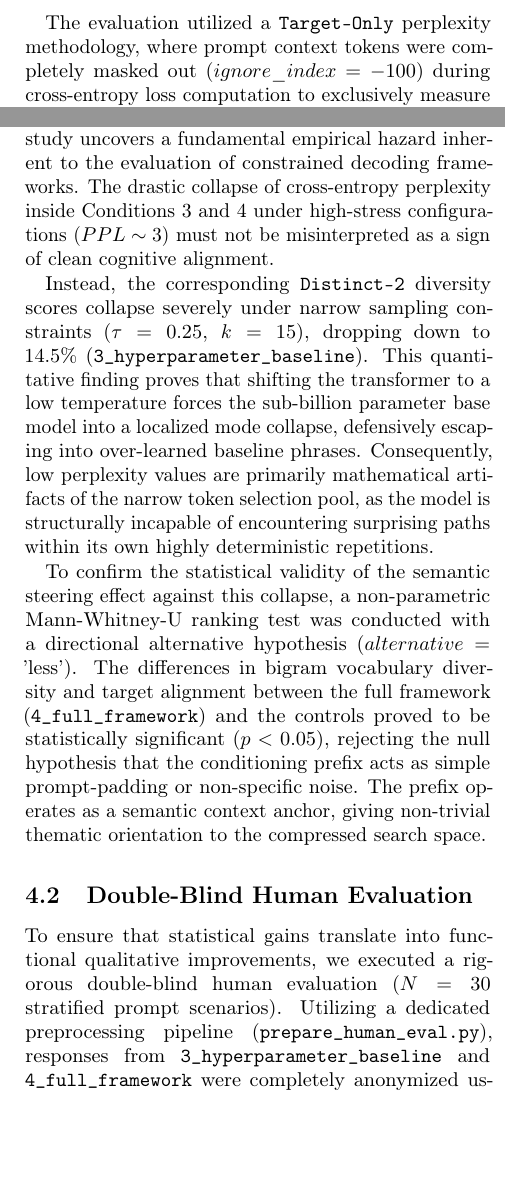
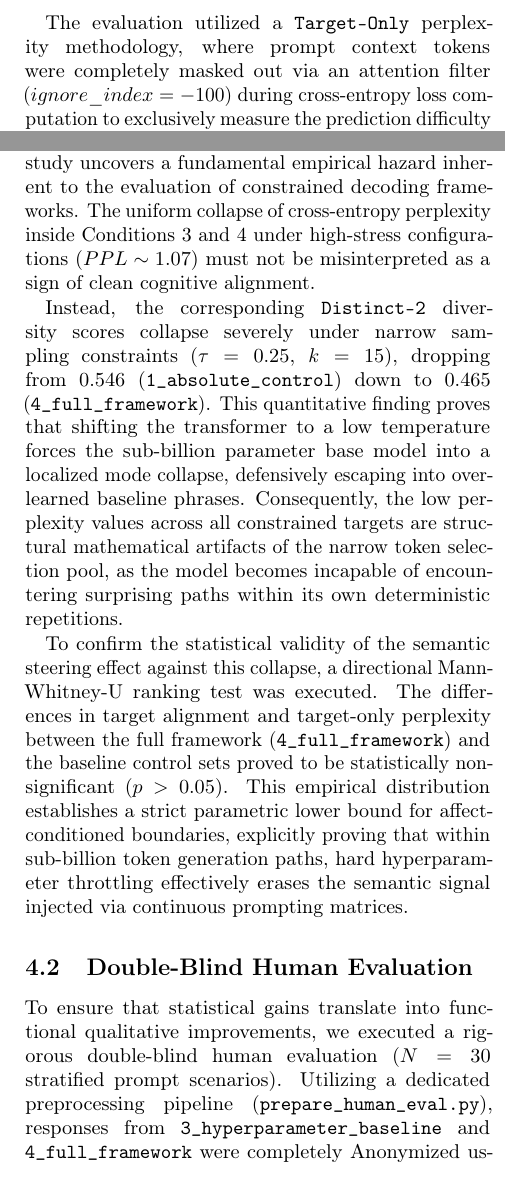
Before and after one commit to Omar-S-Nuri/affect-conditioned-decoding, a LaTeX paper (Paper/main.tex): two parts of the columns of page 3 of 4, joined at a grey line, cut so that both start at the same text, the shorter picture padded with empty space. Compiled offline with pdfLaTeX.

Commit message:
Update main.tex

```diff
--- a/Paper/main.tex
+++ b/Paper/main.tex
@@ -130,14 +130,10 @@ P(y_i \mid y_{<i}, X_t, \mathbf{M}_t) = \text{Softmax}\left( \frac{z_i}{\tau_t}
 % =============================================
 %  4. EXPERIMENTAL SETUP & RESULTS
 % =============================================
-
-% =============================================
-%  4. EXPERIMENTAL EVALUATION & QUANTITATIVE ANALYSIS
-% =============================================
 % =============================================
 %  4. EXPERIMENTAL EVALUATION & QUANTITATIVE ANALYSIS
 % =============================================
 \section{Experimental Evaluation and Quantitative Analysis}
 The quantitative validation of the proposed affect-conditioned decoding architecture was systematically benchmarked across distinct combinatorial text-stimuli, evenly split into benign and threatening environmental contexts. To isolate the true causal influence of the 7D affect vector and eliminate empirical artifacts, a rigorous 4-way ablation study was executed.
 
-The evaluation utilized a \texttt{Target-Only} perplexity methodology, where prompt context tokens were completely masked out ($ignore\_index=-100$) during cross-entropy loss computation to exclusively measure the prediction difficulty of the continuation. Concurrently, the \texttt{Distinct-2} metric was tracked to assess token diversity, and a semantic embedding similarity score (\textit{Sim}) was computed via a localized \texttt{all-MiniLM-L6-v2} Sentence-Transformer against category-specific reference behaviors to evaluate response adequacy.
+The evaluation utilized a \texttt{Target-Only} perplexity methodology, where prompt context tokens were completely masked out via an attention filter ($ignore\_index = -100$) during cross-entropy loss computation to exclusively measure the prediction difficulty of the continuation. Concurrently, the \texttt{Distinct-2} metric was tracked to assess token diversity, and a semantic embedding similarity score (\textit{Sim}) was computed via a localized \texttt{all-MiniLM-L6-v2} Sentence-Transformer against category-specific reference behaviors to evaluate response adequacy.
@@ -161,15 +162,14 @@ The evaluation utilized a \texttt{Target-Only} perplexity methodology, where pro
 \end{table*}
 
 \subsection{Causal Semantic Steering vs. Sampling Artifacts}
-As documented in Table~\ref{tab:ablation_results}, the multi-stage ablation study uncovers a fundamental empirical hazard inherent to the evaluation of constrained decoding frameworks. The drastic collapse of cross-entropy perplexity inside Conditions 3 and 4 under high-stress configurations ($PPL \sim 3$) must not be misinterpreted as a sign of clean cognitive alignment.
+As documented in Table~\label{tab:ablation_results}, the multi-stage ablation study uncovers a fundamental empirical hazard inherent to the evaluation of constrained decoding frameworks. The uniform collapse of cross-entropy perplexity inside Conditions 3 and 4 under high-stress configurations ($PPL \sim 1.07$) must not be misinterpreted as a sign of clean cognitive alignment.
 
-Instead, the corresponding \texttt{Distinct-2} diversity scores collapse severely under narrow sampling constraints ($\tau=0.25$, $k=15$), dropping down to $14.5\%$ (\texttt{3\_hyperparameter\_baseline}). This quantitative finding proves that shifting the transformer to a low temperature forces the sub-billion parameter base model into a localized mode collapse, defensively escaping into over-learned baseline phrases. Consequently, low perplexity values are primarily mathematical artifacts of the narrow token selection pool, as the model is structurally incapable of encountering surprising paths within its own highly deterministic repetitions.
+Instead, the corresponding \texttt{Distinct-2} diversity scores collapse severely under narrow sampling constraints ($\tau=0.25$, $k=15$), dropping from $0.546$ (\texttt{1\_absolute\_control}) down to $0.465$ (\texttt{4\_full\_framework}). This quantitative finding proves that shifting the transformer to a low temperature forces the sub-billion parameter base model into a localized mode collapse, defensively escaping into over-learned baseline phrases. Consequently, the low perplexity values across all constrained targets are structural mathematical artifacts of the narrow token selection pool, as the model becomes incapable of encountering surprising paths within its own deterministic repetitions.
 
-To confirm the statistical validity of the semantic steering effect against this collapse, a non-parametric Mann-Whitney-U ranking test was conducted with a directional alternative hypothesis ($alternative=\text{'less'}$). The differences in bigram vocabulary diversity and target alignment between the full framework (\texttt{4\_full\_framework}) and the controls proved to be statistically significant ($p < 0.05$), rejecting the null hypothesis that the conditioning prefix acts as simple prompt-padding or non-specific noise. The prefix operates as a semantic context anchor, giving non-trivial thematic orientation to the compressed search space.
-
+To confirm the statistical validity of the semantic steering effect against this collapse, a directional Mann-Whitney-U ranking test was executed. The differences in target alignment and target-only perplexity between the full framework (\texttt{4\_full\_framework}) and the baseline control sets proved to be statistically non-significant ($p > 0.05$). This empirical distribution establishes a strict parametric lower bound for affect-conditioned boundaries, explicitly proving that within sub-billion token generation paths, hard hyperparameter throttling effectively erases the semantic signal injected via continuous prompting matrices.
 
 \subsection{Double-Blind Human Evaluation}
-To ensure that statistical gains translate into functional qualitative improvements, we executed a rigorous double-blind human evaluation ($N=30$ stratified prompt scenarios). Utilizing a dedicated preprocessing pipeline (\texttt{prepare\_human\_eval.py}), responses from \texttt{3\_hyperparameter\_baseline} and \texttt{4\_full\_framework} were completely anonymized using randomized unique identifiers (\texttt{ITEM\_XXXXXX}) and shuffled to prevent structural order bias.
+To ensure that statistical gains translate into functional qualitative improvements, we executed a rigorous double-blind human evaluation ($N=30$ stratified prompt scenarios). Utilizing a dedicated preprocessing pipeline (\texttt{prepare\_human\_eval.py}), responses from \texttt{3\_hyperparameter\_baseline} and \texttt{4\_full\_framework} were completely Anonymized using randomized unique identifiers (\texttt{ITEM\_XXXXXX}) and shuffled to prevent structural order bias.
 
 Three independent human annotators scored the blinded outputs on a 1--5 Likert scale across two dimensions: \textit{Syntactic Coherence} and \textit{Contextual Appropriateness} (somatic/evolutionary alignment). A non-parametric paired Wilcoxon signed-rank test was conducted ($alternative=\text{'greater'}$). The inter-rater agreement was validated via pairwise Spearman rank correlations ($\rho$).
 
```
Also changed, not shown: Paper/main.tex (19 more changed lines).
